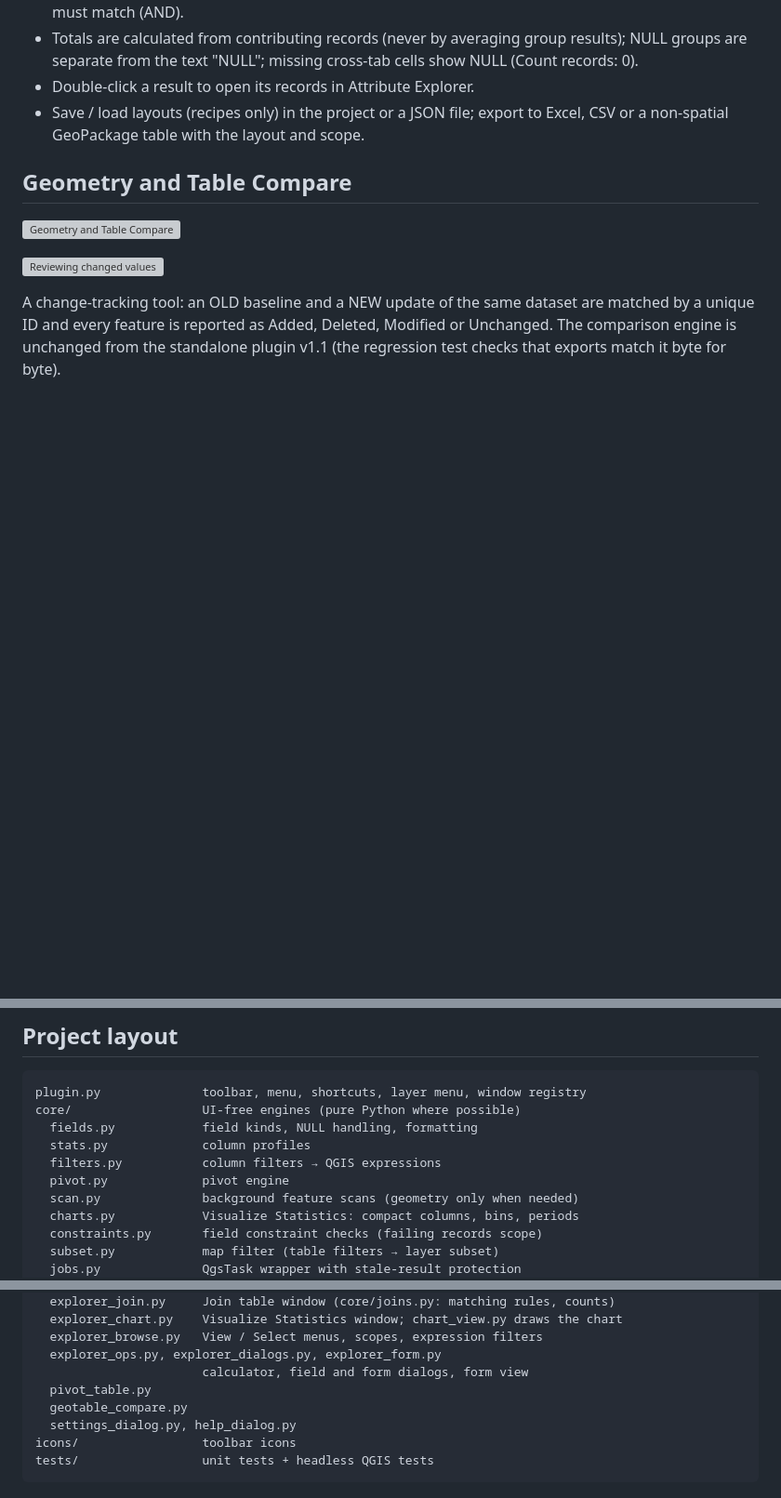
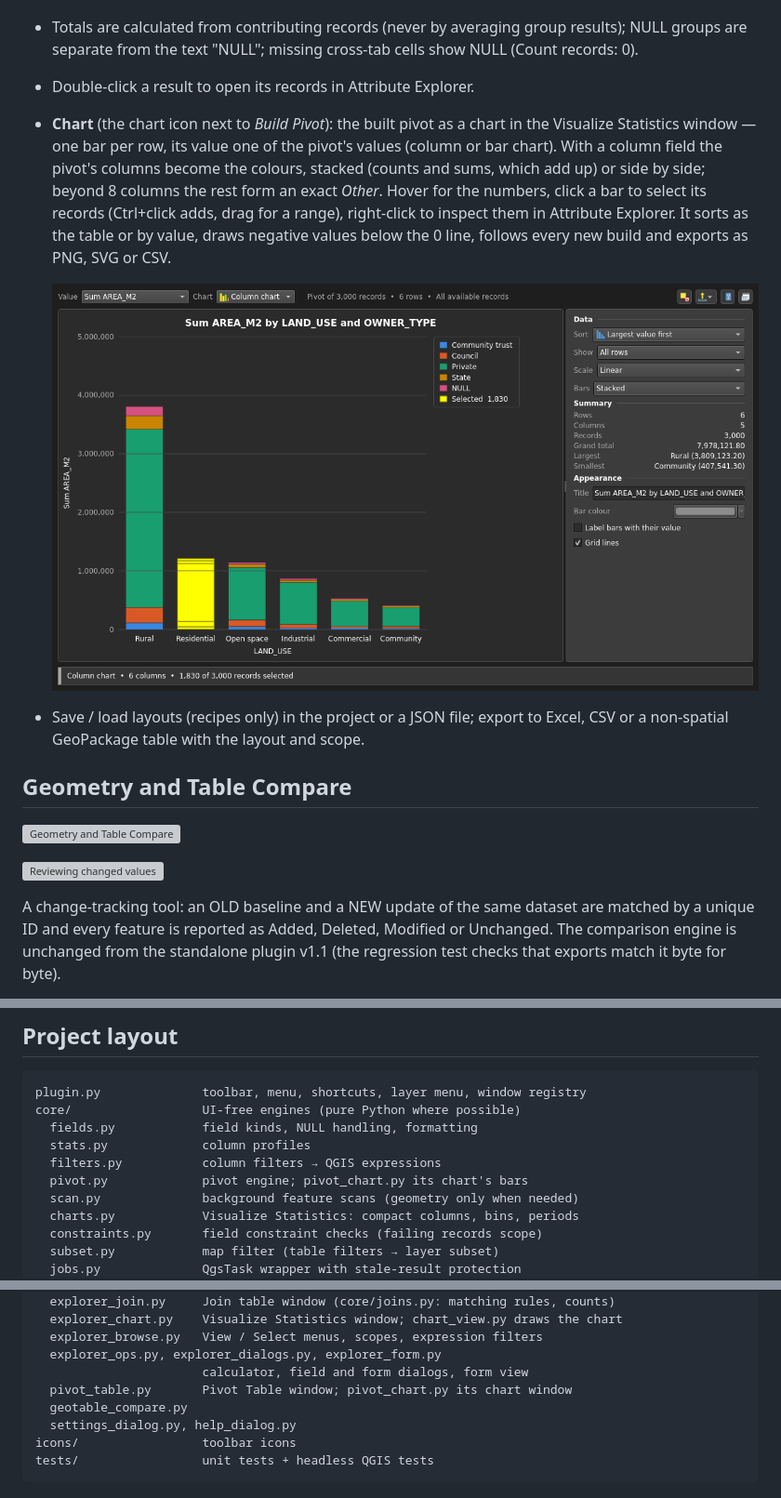
Before and after one commit to irenejaya/attribute-table-studio, a Markdown page: README.md, 3 parts joined by grey strips. Shown at 93% size. GitHub-like rendering; pictures changed too: docs/screenshots/dark_pivot_chart.png (added); blank space fills up the shorter version; grey boxes are pictures that could not be loaded.

```diff
--- a/README.md
+++ b/README.md
@@ -298,6 +298,17 @@ the profiles afterwards; stale results are never shown.
   results); NULL groups are separate from the text "NULL"; missing cross-tab
   cells show NULL (Count records: 0).
 - Double-click a result to open its records in Attribute Explorer.
+- **Chart** (the chart icon next to *Build Pivot*): the built pivot as a chart
+  in the Visualize Statistics window — one bar per row, its value one of the
+  pivot's values (column or bar chart). With a column field the pivot's
+  columns become the colours, stacked (counts and sums, which add up) or side
+  by side; beyond 8 columns the rest form an exact *Other*. Hover for the
+  numbers, click a bar to select its records (Ctrl+click adds, drag for a
+  range), right-click to inspect them in Attribute Explorer. It sorts as the
+  table or by value, draws negative values below the 0 line, follows every
+  new build and exports as PNG, SVG or CSV.
+
+  ![Pivot Table chart](docs/screenshots/dark_pivot_chart.png)
 - Save / load layouts (recipes only) in the project or a JSON file; export to
   Excel, CSV or a non-spatial GeoPackage table with the layout and scope.
 
@@ -355,7 +366,7 @@ core/                  UI-free engines (pure Python where possible)
   fields.py            field kinds, NULL handling, formatting
   stats.py             column profiles
   filters.py           column filters → QGIS expressions
-  pivot.py             pivot engine
+  pivot.py             pivot engine; pivot_chart.py its chart's bars
   scan.py              background feature scans (geometry only when needed)
   charts.py            Visualize Statistics: compact columns, bins, periods
   constraints.py       field constraint checks (failing records scope)
@@ -376,7 +387,7 @@ ui/
   explorer_browse.py   View / Select menus, scopes, expression filters
   explorer_ops.py, explorer_dialogs.py, explorer_form.py
                        calculator, field and form dialogs, form view
-  pivot_table.py
+  pivot_table.py       Pivot Table window; pivot_chart.py its chart window
   geotable_compare.py
   settings_dialog.py, help_dialog.py
 icons/                 toolbar icons
```
Also changed, not shown: 10 other files.
